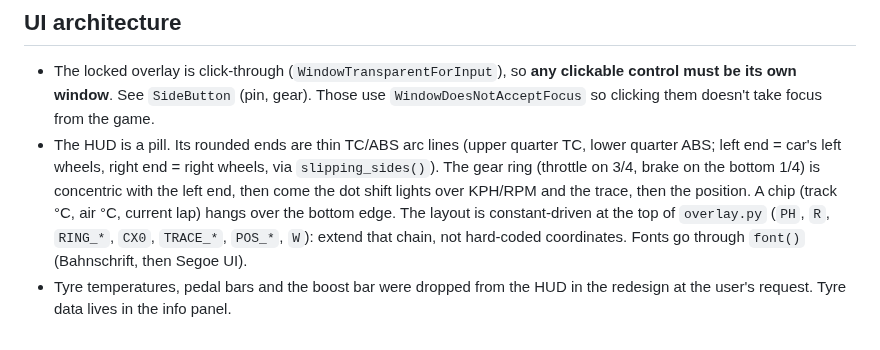
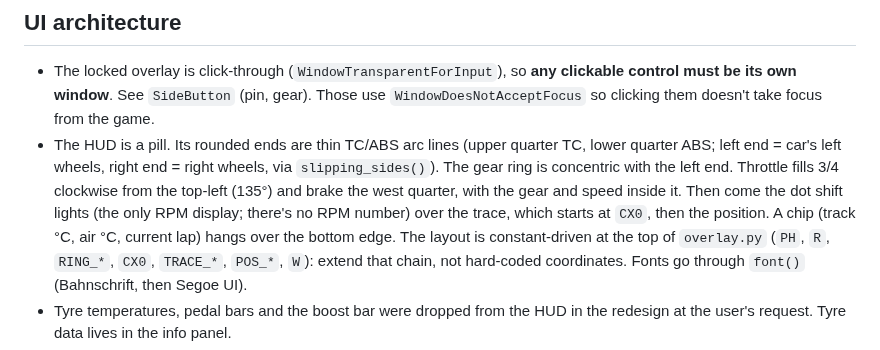
Before and after one commit to blueratdota/ace-overlay, a Markdown page: CLAUDE.md, the part around the change. Drawn GitHub-style.

```diff
--- a/CLAUDE.md
+++ b/CLAUDE.md
@@ -68,8 +68,9 @@ python -m venv .venv && .venv\Scripts\pip install -e .[build,dev]
   them doesn't take focus from the game.
 - The HUD is a pill. Its rounded ends are thin TC/ABS arc lines (upper quarter TC, lower quarter
   ABS; left end = car's left wheels, right end = right wheels, via `slipping_sides()`). The gear ring
-  (throttle on 3/4, brake on the bottom 1/4) is concentric with the left end, then come the dot shift
-  lights over KPH/RPM and the trace, then the position. A chip (track °C, air °C, current lap) hangs over the bottom edge. The layout is
+  is concentric with the left end. Throttle fills 3/4 clockwise from the top-left (135°) and brake the
+  west quarter, with the gear and speed inside it. Then come the dot shift lights (the only RPM display;
+  there's no RPM number) over the trace, which starts at `CX0`, then the position. A chip (track °C, air °C, current lap) hangs over the bottom edge. The layout is
   constant-driven at the top of `overlay.py` (`PH`, `R`, `RING_*`, `CX0`, `TRACE_*`, `POS_*`, `W`):
   extend that chain, not hard-coded coordinates. Fonts go through `font()` (Bahnschrift, then Segoe UI).
 - Tyre temperatures, pedal bars and the boost bar were dropped from the HUD in the redesign at the
```
Also changed, not shown: README.md (+7 -6 lines), docs/images/abs-braking.png, docs/images/custom-rpm-colours.png, docs/images/move-mode.png, docs/images/overlay-demo.gif, docs/images/shift-lights.png, docs/images/tc-exit.png, 1 other file.
